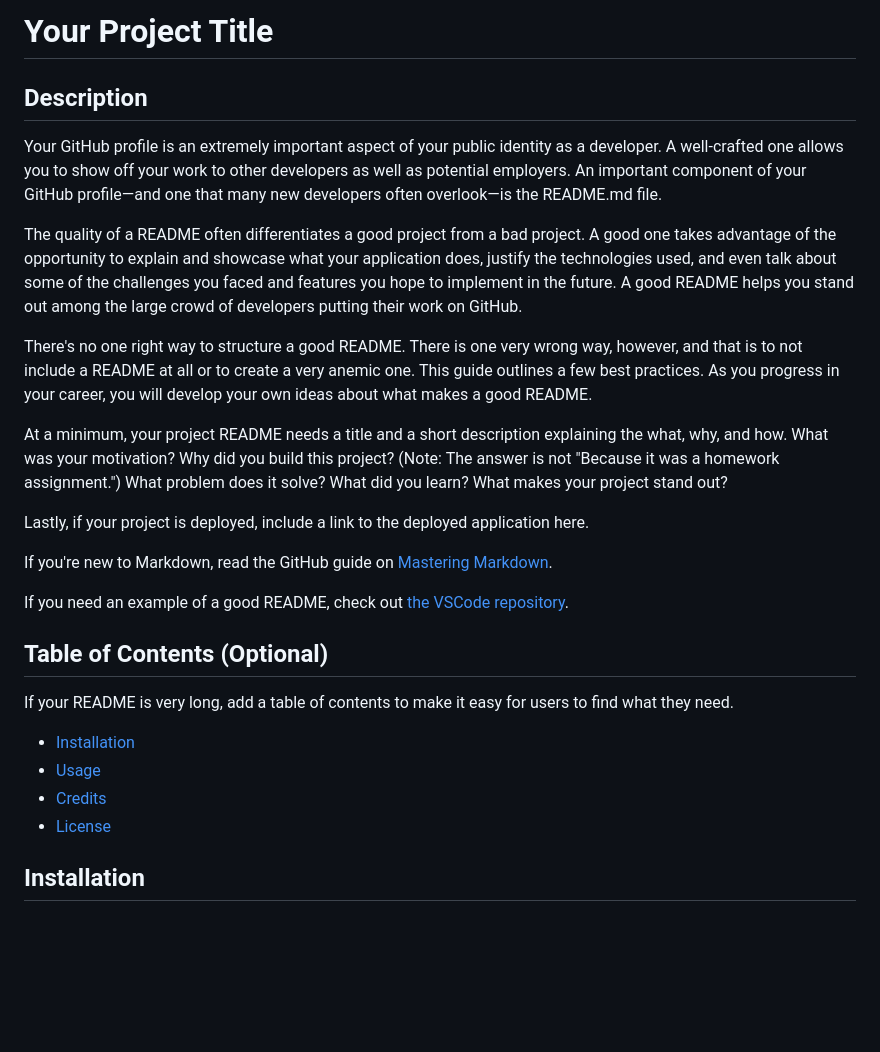
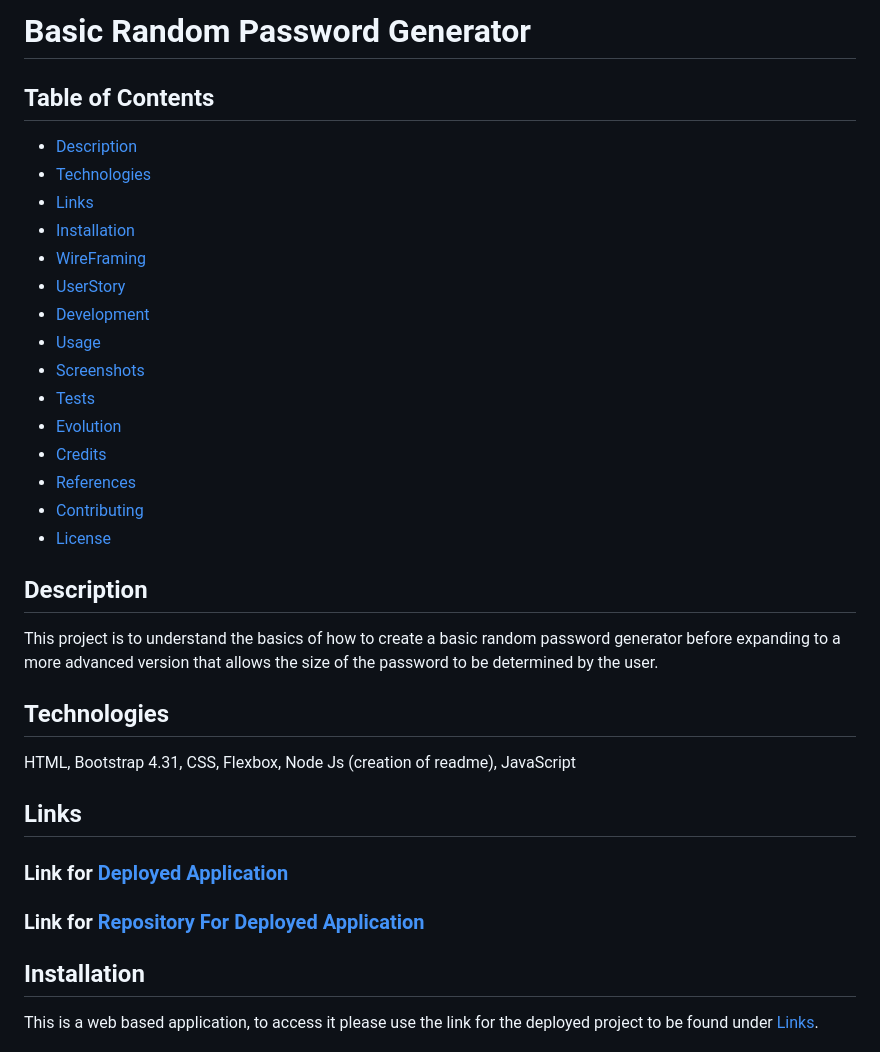
Before and after one commit to IanMilli/Basic-Random-Password-Generator, a Markdown page: README.md, the part around one of its changes. GitHub-like rendering; blank space fills up the shorter version.

```diff
--- a/README.md
+++ b/README.md
@@ -1,31 +1,41 @@
-# Your Project Title
+# Basic Random Password Generator
 
-## Description
+   ## Table of Contents
 
-Your GitHub profile is an extremely important aspect of your public identity as a developer. A well-crafted one allows you to show off your work to other developers as well as potential employers. An important component of your GitHub profile—and one that many new developers often overlook—is the README.md file.
-
-The quality of a README often differentiates a good project from a bad project. A good one takes advantage of the opportunity to explain and showcase what your application does, justify the technologies used, and even talk about some of the challenges you faced and features you hope to implement in the future. A good README helps you stand out among the large crowd of developers putting their work on GitHub.
-
-There's no one right way to structure a good README. There is one very wrong way, however, and that is to not include a README at all or to create a very anemic one. This guide outlines a few best practices. As you progress in your career, you will develop your own ideas about what makes a good README.
-
-At a minimum, your project README needs a title and a short description explaining the what, why, and how. What was your motivation? Why did you build this project? (Note: The answer is not "Because it was a homework assignment.") What problem does it solve? What did you learn? What makes your project stand out?
-
-Lastly, if your project is deployed, include a link to the deployed application here.
-
-If you're new to Markdown, read the GitHub guide on [Mastering Markdown](https://guides.github.com/features/mastering-markdown/).
-
-If you need an example of a good README, check out [the VSCode repository](https://github.com/microsoft/vscode).
+   * [Description](#description)
+   * [Technologies](#technologies)
+   * [Links](#links)
+   * [Installation](#installation)
+   * [WireFraming](#wireframing)
+   * [UserStory](#userstory)
+   * [Development](#development)
+   * [Usage](#usage)
+   * [Screenshots](#screenshots)
+   * [Tests](#tests)
+   * [Evolution](#evolution)
+   * [Credits](#credits)
+   * [References](#references)
+   * [Contributing](#contributing)
+   * [License](#license)
 
 
-## Table of Contents (Optional)
+   ## Description
 
-If your README is very long, add a table of contents to make it easy for users to find what they need.
+   This project is to understand the basics of how to create a basic random password generator before expanding to a more advanced version that allows the size of the password to be determined by the user.
 
-* [Installation](#installation)
-* [Usage](#usage)
-* [Credits](#credits)
-* [License](#license)
+   ## Technologies
+
+   HTML, Bootstrap 4.31, CSS, Flexbox, Node Js (creation of readme), JavaScript
+
+   ## Links
+
+   ### Link for [Deployed Application](https://ianmilli.github.io/Basic-Random-Password-Generator-Web-Application/)
+
+   ### Link for [Repository For Deployed Application](https://github.com/IanMilli/Basic-Random-Password-Generator-Web-Application)
+
+   ## Installation
+
+   This is a web based application, to access it please use the link for the deployed project to be found under [Links](#links).
 
 
-## Installation
 
```
Also changed, not shown: other parts of README.md (+47 -39 lines).
